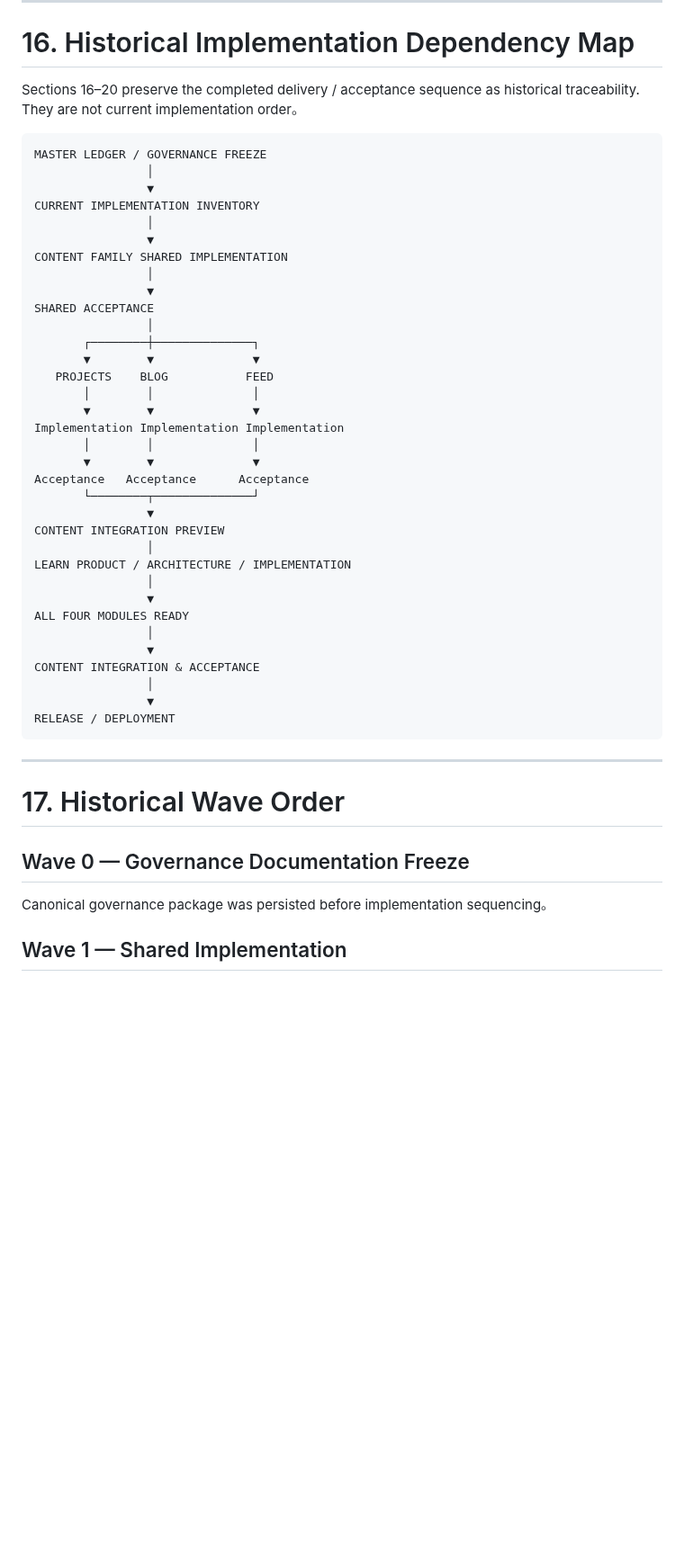
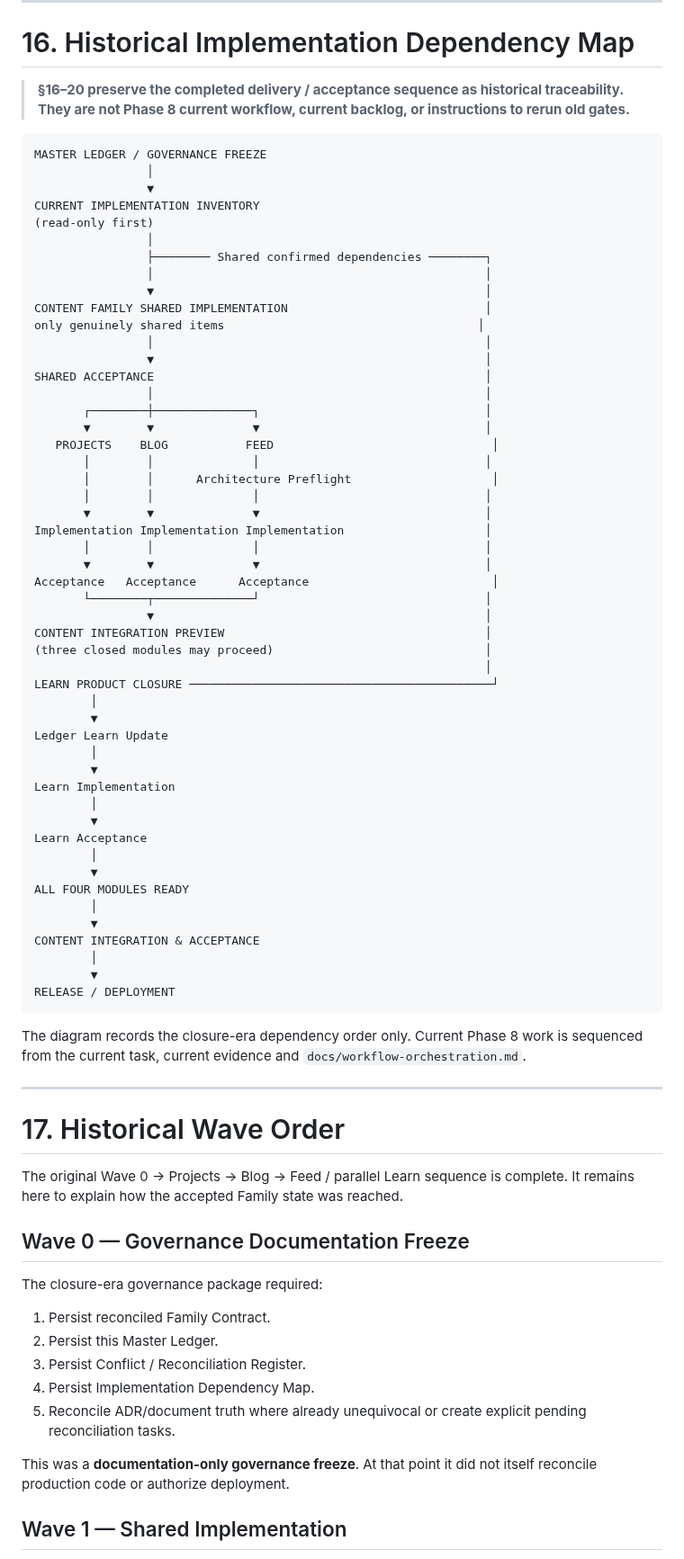
Before and after one commit to muxia51821/catstarry.xyz, a Markdown page: docs/content/master-ledger.md, the part around one of its changes. Shown at 90% size. Drawn GitHub-style; blank space fills up the shorter version.

````diff
--- a/docs/content/master-ledger.md
+++ b/docs/content/master-ledger.md
@@ -1469,52 +1469,80 @@ Do not restore Track as parent/curriculum、replace Track × Graph complementary
 
 # 16. Historical Implementation Dependency Map
 
-Sections 16–20 preserve the completed delivery / acceptance sequence as historical traceability. They are not current implementation order。
+> **§16–20 preserve the completed delivery / acceptance sequence as historical traceability. They are not Phase 8 current workflow, current backlog, or instructions to rerun old gates.**
 
 ```text
 MASTER LEDGER / GOVERNANCE FREEZE
                 │
                 ▼
 CURRENT IMPLEMENTATION INVENTORY
+(read-only first)
                 │
-                ▼
-CONTENT FAMILY SHARED IMPLEMENTATION
-                │
-                ▼
-SHARED ACCEPTANCE
-                │
-       ┌────────┼──────────────┐
-       ▼        ▼              ▼
-   PROJECTS    BLOG           FEED
-       │        │              │
-       ▼        ▼              ▼
-Implementation Implementation Implementation
-       │        │              │
-       ▼        ▼              ▼
-Acceptance   Acceptance      Acceptance
-       └────────┬──────────────┘
-                ▼
-CONTENT INTEGRATION PREVIEW
-                │
-LEARN PRODUCT / ARCHITECTURE / IMPLEMENTATION
-                │
-                ▼
+                ├──────── Shared confirmed dependencies ────────┐
+                │                                               │
+                ▼                                               │
+CONTENT FAMILY SHARED IMPLEMENTATION                            │
+only genuinely shared items                                    │
+                │                                               │
+                ▼                                               │
+SHARED ACCEPTANCE                                               │
+                │                                               │
+       ┌────────┼──────────────┐                                │
+       ▼        ▼              ▼                                │
+   PROJECTS    BLOG           FEED                               │
+       │        │              │                                │
+       │        │      Architecture Preflight                    │
+       │        │              │                                │
+       ▼        ▼              ▼                                │
+Implementation Implementation Implementation                    │
+       │        │              │                                │
+       ▼        ▼              ▼                                │
+Acceptance   Acceptance      Acceptance                          │
+       └────────┬──────────────┘                                │
+                ▼                                               │
+CONTENT INTEGRATION PREVIEW                                     │
+(three closed modules may proceed)                              │
+                                                                │
+LEARN PRODUCT CLOSURE ───────────────────────────────────────────┘
+        │
+        ▼
+Ledger Learn Update
+        │
+        ▼
+Learn Implementation
+        │
+        ▼
+Learn Acceptance
+        │
+        ▼
 ALL FOUR MODULES READY
-                │
-                ▼
+        │
+        ▼
 CONTENT INTEGRATION & ACCEPTANCE
-                │
-                ▼
+        │
+        ▼
 RELEASE / DEPLOYMENT
 ```
 
+The diagram records the closure-era dependency order only. Current Phase 8 work is sequenced from the current task, current evidence and `docs/workflow-orchestration.md`.
+
 ---
 
 # 17. Historical Wave Order
 
+The original Wave 0 → Projects → Blog → Feed / parallel Learn sequence is complete. It remains here to explain how the accepted Family state was reached.
+
 ## Wave 0 — Governance Documentation Freeze
 
-Canonical governance package was persisted before implementation sequencing。
+The closure-era governance package required:
+
+1. Persist reconciled Family Contract.
+2. Persist this Master Ledger.
+3. Persist Conflict / Reconciliation Register.
+4. Persist Implementation Dependency Map.
+5. Reconcile ADR/document truth where already unequivocal or create explicit pending reconciliation tasks.
+
+This was a **documentation-only governance freeze**. At that point it did not itself reconcile production code or authorize deployment.
 
 ## Wave 1 — Shared Implementation
 
````
Also changed, not shown: other parts of docs/content/master-ledger.md (+106 -14 lines).
